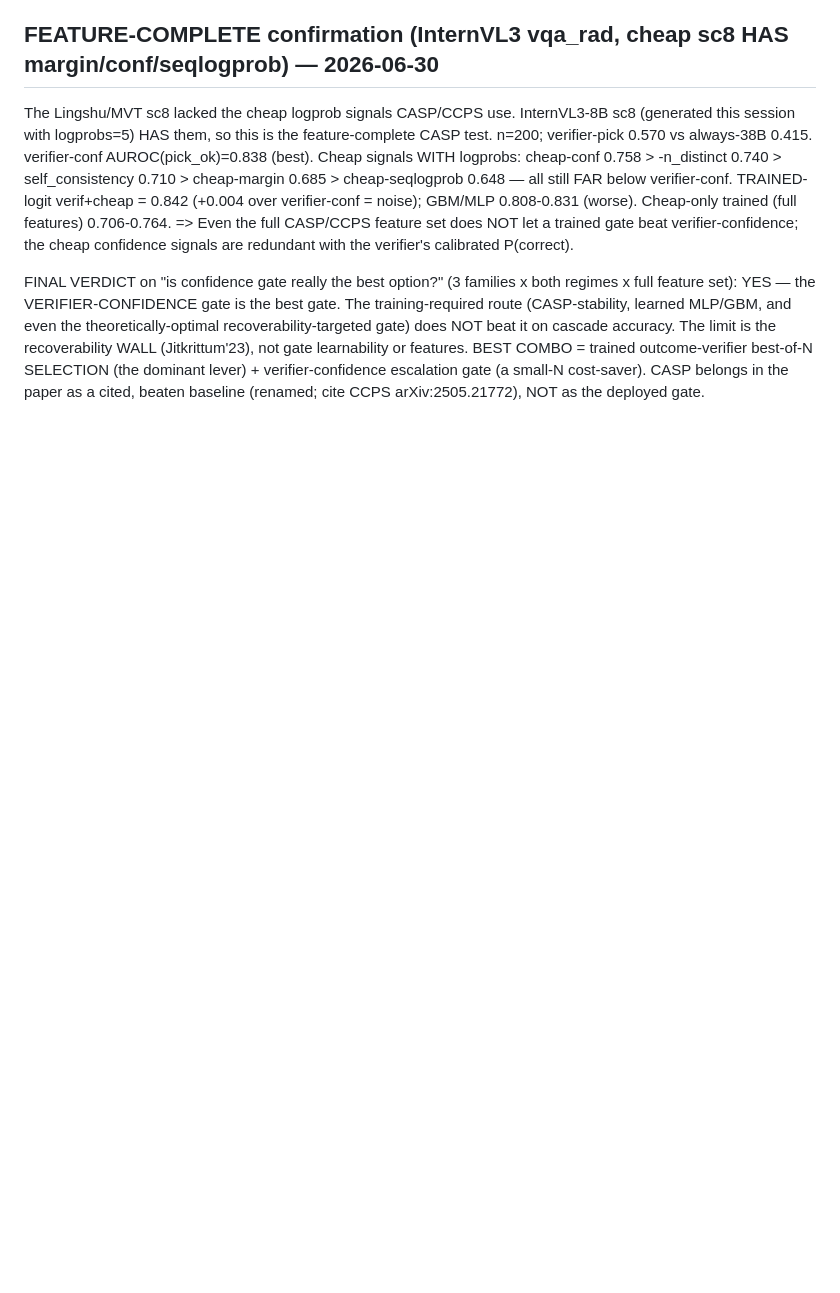
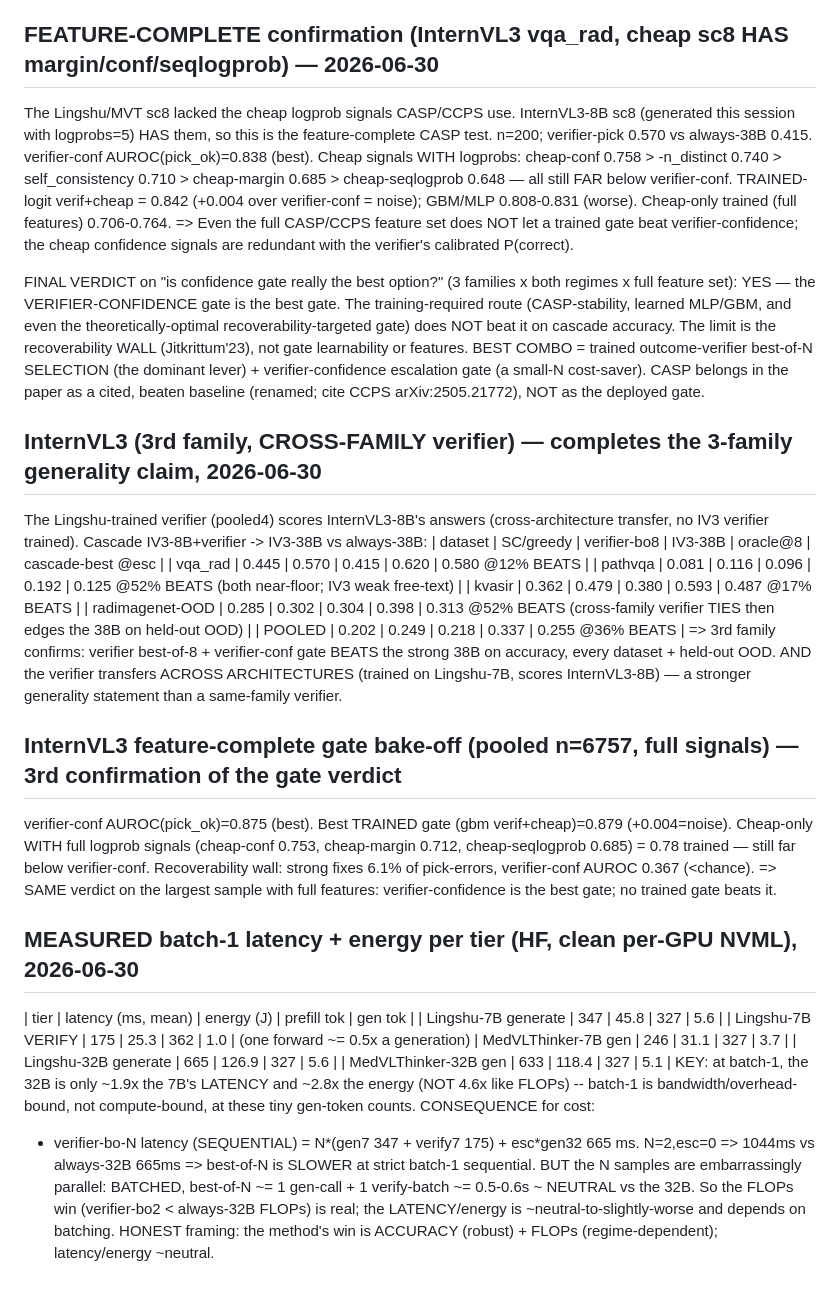
Before and after one commit to Leokuan0208/medvlthinker-imgdiff-compute, a Markdown page: results/cascade_methods/UNIFIED_METHOD_EXPERIMENTS.md, the part around the change. GitHub-like rendering; blank space fills up the shorter version.

Commit message:
InternVL3 3-family cascade (cross-architecture verifier beats 38B + held-out OOD); IV3 feature-complete gate bake-off (3rd confirmation: verifier-conf best); measured batch-1 latency/energy table
Co-Authored-By: Claude Opus 4.8 <noreply@anthropic.com>
Claude-Session: https://claude.ai/code/session_01Q8J4SpG8WQbTwXXZJxqG8U

```diff
--- a/results/cascade_methods/UNIFIED_METHOD_EXPERIMENTS.md
+++ b/results/cascade_methods/UNIFIED_METHOD_EXPERIMENTS.md
@@ -205,3 +205,37 @@ FINAL VERDICT on "is confidence gate really the best option?" (3 families x both
   is the recoverability WALL (Jitkrittum'23), not gate learnability or features. BEST COMBO = trained outcome-verifier
   best-of-N SELECTION (the dominant lever) + verifier-confidence escalation gate (a small-N cost-saver). CASP belongs
   in the paper as a cited, beaten baseline (renamed; cite CCPS arXiv:2505.21772), NOT as the deployed gate.
+
+## InternVL3 (3rd family, CROSS-FAMILY verifier) — completes the 3-family generality claim, 2026-06-30
+The Lingshu-trained verifier (pooled4) scores InternVL3-8B's answers (cross-architecture transfer, no IV3 verifier
+trained). Cascade IV3-8B+verifier -> IV3-38B vs always-38B:
+| dataset | SC/greedy | verifier-bo8 | IV3-38B | oracle@8 | cascade-best @esc |
+| vqa_rad         | 0.445 | 0.570 | 0.415 | 0.620 | 0.580 @12% BEATS |
+| pathvqa         | 0.081 | 0.116 | 0.096 | 0.192 | 0.125 @52% BEATS (both near-floor; IV3 weak free-text) |
+| kvasir          | 0.362 | 0.479 | 0.380 | 0.593 | 0.487 @17% BEATS |
+| radimagenet-OOD | 0.285 | 0.302 | 0.304 | 0.398 | 0.313 @52% BEATS (cross-family verifier TIES then edges the 38B on held-out OOD) |
+| POOLED          | 0.202 | 0.249 | 0.218 | 0.337 | 0.255 @36% BEATS |
+=> 3rd family confirms: verifier best-of-8 + verifier-conf gate BEATS the strong 38B on accuracy, every dataset +
+   held-out OOD. AND the verifier transfers ACROSS ARCHITECTURES (trained on Lingshu-7B, scores InternVL3-8B) — a
+   stronger generality statement than a same-family verifier.
+
+## InternVL3 feature-complete gate bake-off (pooled n=6757, full signals) — 3rd confirmation of the gate verdict
+verifier-conf AUROC(pick_ok)=0.875 (best). Best TRAINED gate (gbm verif+cheap)=0.879 (+0.004=noise). Cheap-only
+WITH full logprob signals (cheap-conf 0.753, cheap-margin 0.712, cheap-seqlogprob 0.685) = 0.78 trained — still far
+below verifier-conf. Recoverability wall: strong fixes 6.1% of pick-errors, verifier-conf AUROC 0.367 (<chance).
+=> SAME verdict on the largest sample with full features: verifier-confidence is the best gate; no trained gate beats it.
+
+## MEASURED batch-1 latency + energy per tier (HF, clean per-GPU NVML), 2026-06-30
+| tier | latency (ms, mean) | energy (J) | prefill tok | gen tok |
+| Lingshu-7B generate  | 347 | 45.8  | 327 | 5.6 |
+| Lingshu-7B VERIFY    | 175 | 25.3  | 362 | 1.0 |  (one forward ~= 0.5x a generation)
+| MedVLThinker-7B gen  | 246 | 31.1  | 327 | 3.7 |
+| Lingshu-32B generate | 665 | 126.9 | 327 | 5.6 |
+| MedVLThinker-32B gen | 633 | 118.4 | 327 | 5.1 |
+KEY: at batch-1, the 32B is only ~1.9x the 7B's LATENCY and ~2.8x the energy (NOT 4.6x like FLOPs) -- batch-1 is
+bandwidth/overhead-bound, not compute-bound, at these tiny gen-token counts. CONSEQUENCE for cost:
+- verifier-bo-N latency (SEQUENTIAL) = N*(gen7 347 + verify7 175) + esc*gen32 665 ms. N=2,esc=0 => 1044ms vs
+  always-32B 665ms => best-of-N is SLOWER at strict batch-1 sequential. BUT the N samples are embarrassingly
+  parallel: BATCHED, best-of-N ~= 1 gen-call + 1 verify-batch ~= 0.5-0.6s ~ NEUTRAL vs the 32B. So the FLOPs win
+  (verifier-bo2 < always-32B FLOPs) is real; the LATENCY/energy is ~neutral-to-slightly-worse and depends on batching.
+  HONEST framing: the method's win is ACCURACY (robust) + FLOPs (regime-dependent); latency/energy ~neutral.
```
